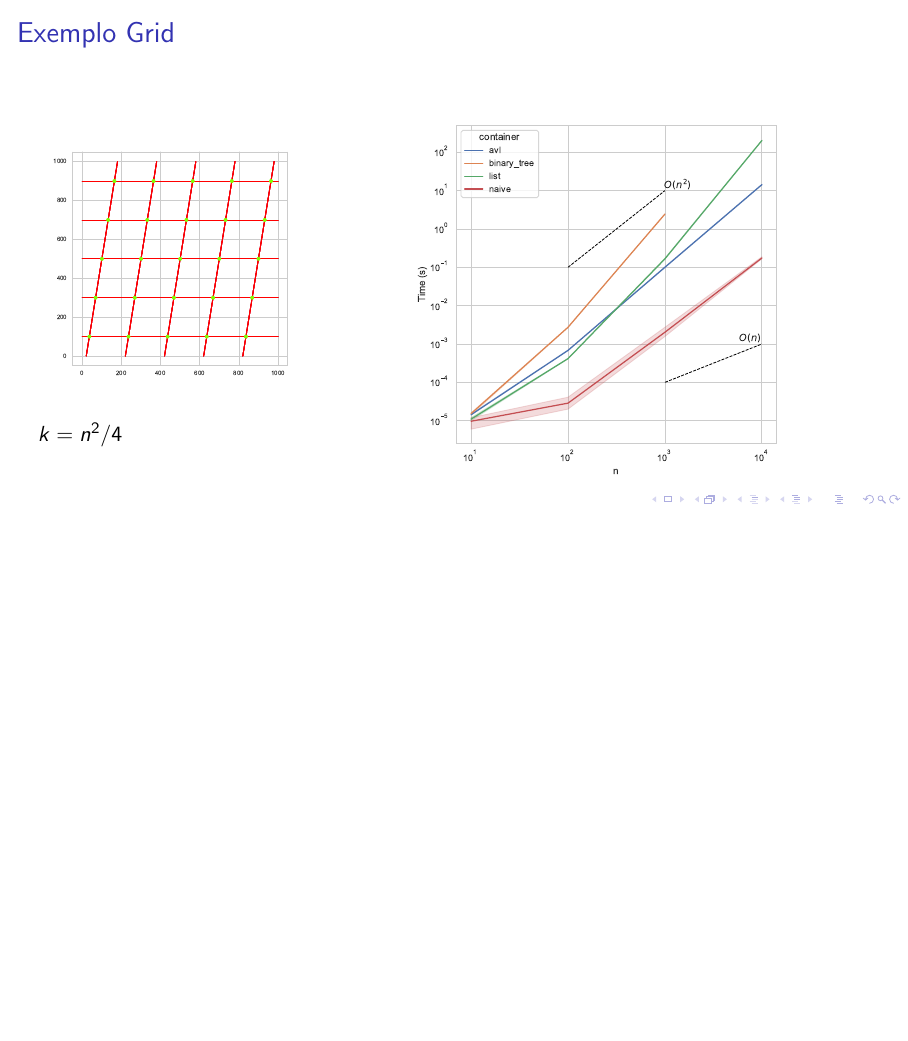
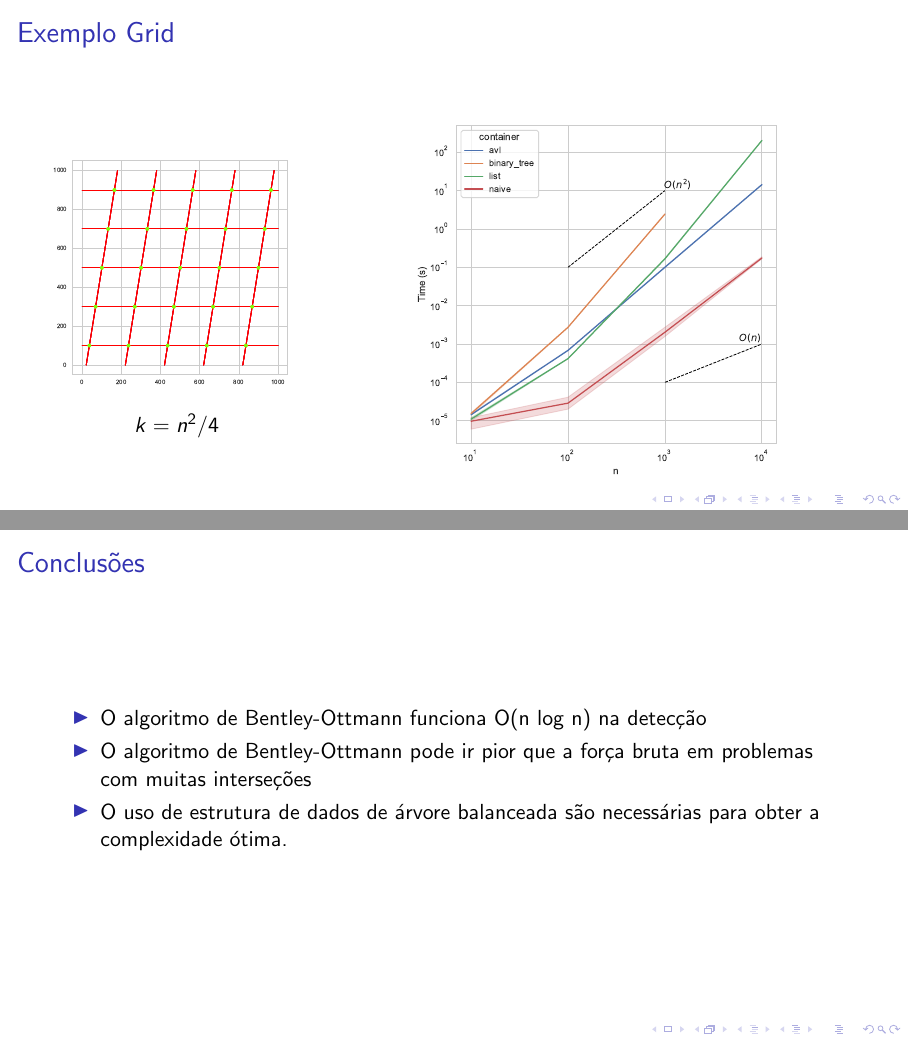
Before and after one commit to mtsodf/algoritmos, LaTeX slides (semana06/tex/semana06.tex): page 48 of 48 before the commit and pages 48 and 49 of 49 after it, the two joined at a grey line, the shorter picture padded with empty space. Compiled offline with pdfLaTeX.

Commit message:
Versão final

```diff
--- a/semana06/tex/semana06.tex
+++ b/semana06/tex/semana06.tex
@@ -353,10 +353,12 @@
   % Two columns
   \begin{columns}
     \begin{column}{0.35\textwidth}
+    \begin{center}
       \begin{figure}
         \includegraphics[width=\textwidth]{figs/exemplos/grid_example_10_interserctions.pdf}
       \end{figure}
       $k = n^2/4$
+    \end{center}
     \end{column}
     \begin{column}{0.65\textwidth}
       \begin{figure}
@@ -366,6 +368,16 @@
   \end{columns}
 \end{frame}
 
+\begin{frame}{Conclusões}
+
+  \begin{itemize}
+    \item O algoritmo de Bentley-Ottmann funciona O(n log n) na detecção
+    \item O algoritmo de Bentley-Ottmann pode ir pior que a força bruta em problemas com muitas interseções
+    \item O uso de estrutura de dados de árvore balanceada são necessárias para obter a complexidade ótima.
+  \end{itemize}
+
+\end{frame}
+
 
 
 \end{document}
```
